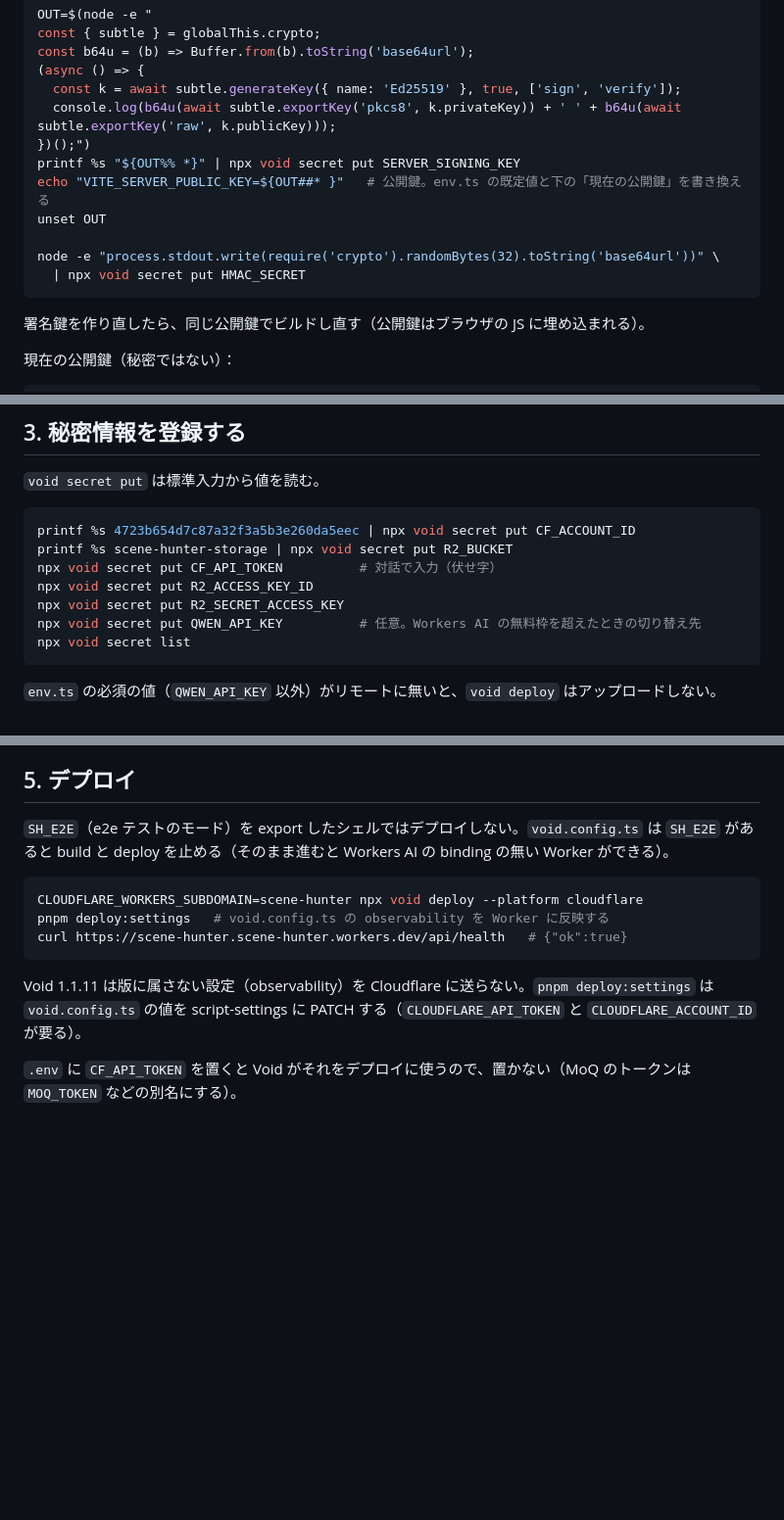
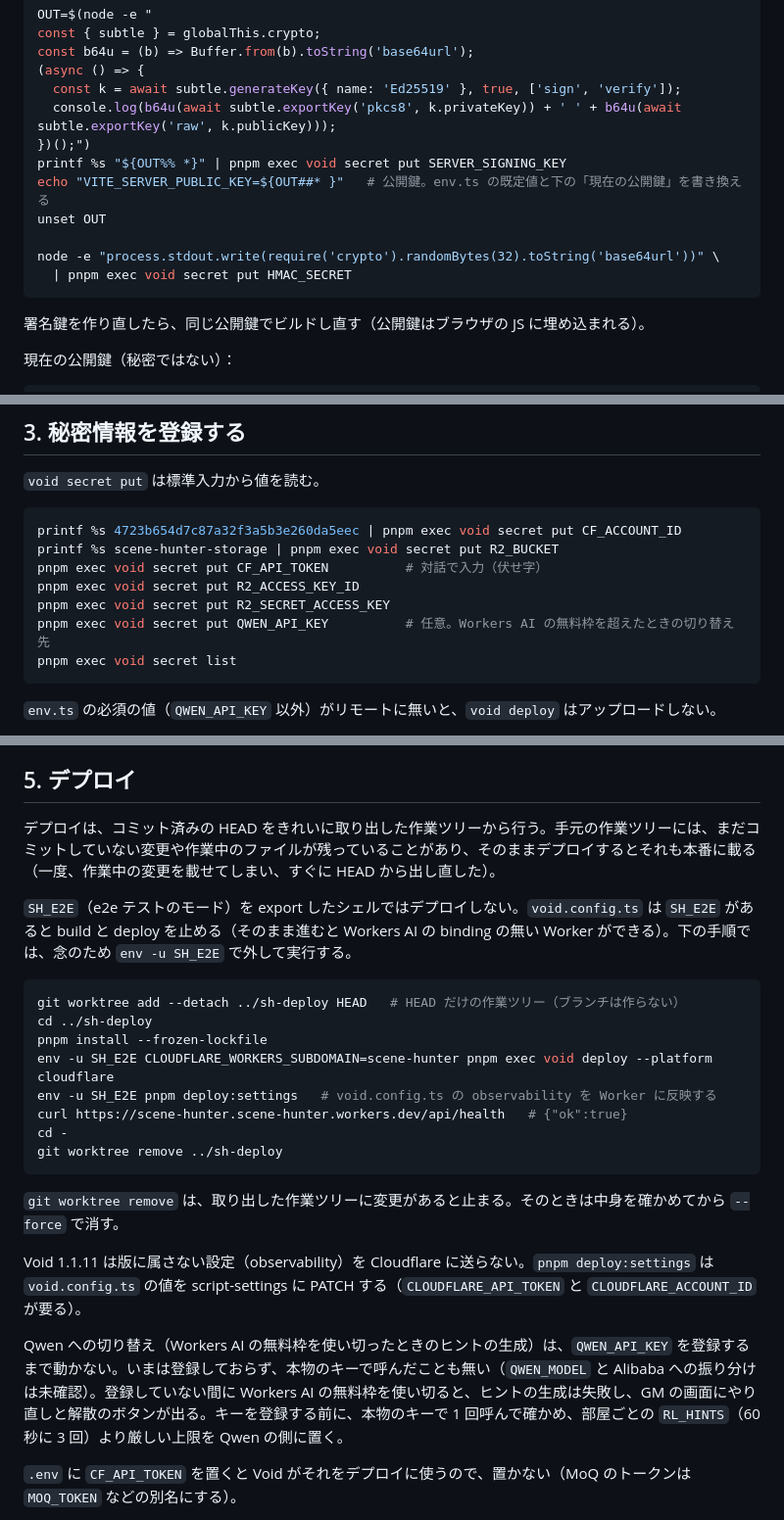
Before and after one commit to yashikota/scene-hunter, a Markdown page: docs/deploy.md, 3 parts joined by grey strips. Shown at 98% size. Drawn GitHub-style; blank space fills up the shorter version.

Commit message:
fix: デプロイの手順を HEAD のきれいな作業ツリーからにし、Qwen が動いていないことを書く
- git worktree add --detach で HEAD だけを取り出し、pnpm install --frozen-lockfile、deploy、deploy:settings の後に
  作業ツリーを消す手順にする（作業中の変更を本番に載せないように）。SH_E2E は env -u で外して実行する。
- QWEN_API_KEY を登録するまで Qwen への切り替えは動かず、本物のキーで確かめていないことを書く。
- void の呼び出しを pnpm exec void にそろえる。

Claude-Session: https://claude.ai/code/session_01PXHYUtk1aqNKc93821H7qS

````diff
--- a/docs/deploy.md
+++ b/docs/deploy.md
@@ -20,12 +20,12 @@ const b64u = (b) => Buffer.from(b).toString('base64url');
   const k = await subtle.generateKey({ name: 'Ed25519' }, true, ['sign', 'verify']);
   console.log(b64u(await subtle.exportKey('pkcs8', k.privateKey)) + ' ' + b64u(await subtle.exportKey('raw', k.publicKey)));
 })();")
-printf %s "${OUT%% *}" | npx void secret put SERVER_SIGNING_KEY
+printf %s "${OUT%% *}" | pnpm exec void secret put SERVER_SIGNING_KEY
 echo "VITE_SERVER_PUBLIC_KEY=${OUT##* }"   # 公開鍵。env.ts の既定値と下の「現在の公開鍵」を書き換える
 unset OUT
 
 node -e "process.stdout.write(require('crypto').randomBytes(32).toString('base64url'))" \
-  | npx void secret put HMAC_SECRET
+  | pnpm exec void secret put HMAC_SECRET
 ```
 
 署名鍵を作り直したら、同じ公開鍵でビルドし直す（公開鍵はブラウザの JS に埋め込まれる）。
@@ -49,13 +49,13 @@ cf CLI の OAuth では API トークンを作れないので、ダッシュボ
 `void secret put` は標準入力から値を読む。
 
 ```sh
-printf %s 4723b654d7c87a32f3a5b3e260da5eec | npx void secret put CF_ACCOUNT_ID
-printf %s scene-hunter-storage | npx void secret put R2_BUCKET
-npx void secret put CF_API_TOKEN          # 対話で入力（伏せ字）
-npx void secret put R2_ACCESS_KEY_ID
-npx void secret put R2_SECRET_ACCESS_KEY
-npx void secret put QWEN_API_KEY          # 任意。Workers AI の無料枠を超えたときの切り替え先
-npx void secret list
+printf %s 4723b654d7c87a32f3a5b3e260da5eec | pnpm exec void secret put CF_ACCOUNT_ID
+printf %s scene-hunter-storage | pnpm exec void secret put R2_BUCKET
+pnpm exec void secret put CF_API_TOKEN          # 対話で入力（伏せ字）
+pnpm exec void secret put R2_ACCESS_KEY_ID
+pnpm exec void secret put R2_SECRET_ACCESS_KEY
+pnpm exec void secret put QWEN_API_KEY          # 任意。Workers AI の無料枠を超えたときの切り替え先
+pnpm exec void secret list
 ```
 
 `env.ts` の必須の値（`QWEN_API_KEY` 以外）がリモートに無いと、`void deploy` はアップロードしない。
@@ -72,15 +72,26 @@ CLOUDFLARE_ACCOUNT_ID=4723b654d7c87a32f3a5b3e260da5eec scripts/r2-setup.sh
 
 ## 5. デプロイ
 
-`SH_E2E`（e2e テストのモード）を export したシェルではデプロイしない。`void.config.ts` は `SH_E2E` があると build と deploy を止める（そのまま進むと Workers AI の binding の無い Worker ができる）。
+デプロイは、コミット済みの HEAD をきれいに取り出した作業ツリーから行う。手元の作業ツリーには、まだコミットしていない変更や作業中のファイルが残っていることがあり、そのままデプロイするとそれも本番に載る（一度、作業中の変更を載せてしまい、すぐに HEAD から出し直した）。
+
+`SH_E2E`（e2e テストのモード）を export したシェルではデプロイしない。`void.config.ts` は `SH_E2E` があると build と deploy を止める（そのまま進むと Workers AI の binding の無い Worker ができる）。下の手順では、念のため `env -u SH_E2E` で外して実行する。
 
 ```sh
-CLOUDFLARE_WORKERS_SUBDOMAIN=scene-hunter npx void deploy --platform cloudflare
-pnpm deploy:settings   # void.config.ts の observability を Worker に反映する
+git worktree add --detach ../sh-deploy HEAD   # HEAD だけの作業ツリー（ブランチは作らない）
+cd ../sh-deploy
+pnpm install --frozen-lockfile
+env -u SH_E2E CLOUDFLARE_WORKERS_SUBDOMAIN=scene-hunter pnpm exec void deploy --platform cloudflare
+env -u SH_E2E pnpm deploy:settings   # void.config.ts の observability を Worker に反映する
 curl https://scene-hunter.scene-hunter.workers.dev/api/health   # {"ok":true}
+cd -
+git worktree remove ../sh-deploy
 ```
 
+`git worktree remove` は、取り出した作業ツリーに変更があると止まる。そのときは中身を確かめてから `--force` で消す。
+
 Void 1.1.11 は版に属さない設定（observability）を Cloudflare に送らない。`pnpm deploy:settings` は `void.config.ts` の値を script-settings に PATCH する（`CLOUDFLARE_API_TOKEN` と `CLOUDFLARE_ACCOUNT_ID` が要る）。
+
+Qwen への切り替え（Workers AI の無料枠を使い切ったときのヒントの生成）は、`QWEN_API_KEY` を登録するまで動かない。いまは登録しておらず、本物のキーで呼んだことも無い（`QWEN_MODEL` と Alibaba への振り分けは未確認）。登録していない間に Workers AI の無料枠を使い切ると、ヒントの生成は失敗し、GM の画面にやり直しと解散のボタンが出る。キーを登録する前に、本物のキーで 1 回呼んで確かめ、部屋ごとの `RL_HINTS`（60 秒に 3 回）より厳しい上限を Qwen の側に置く。
 
 `.env` に `CF_API_TOKEN` を置くと Void がそれをデプロイに使うので、置かない（MoQ のトークンは `MOQ_TOKEN` などの別名にする）。
 
````
